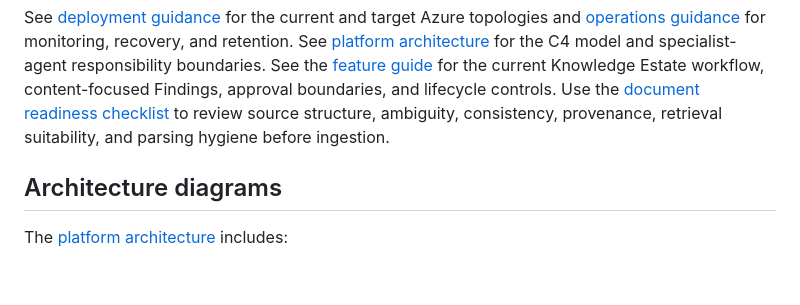
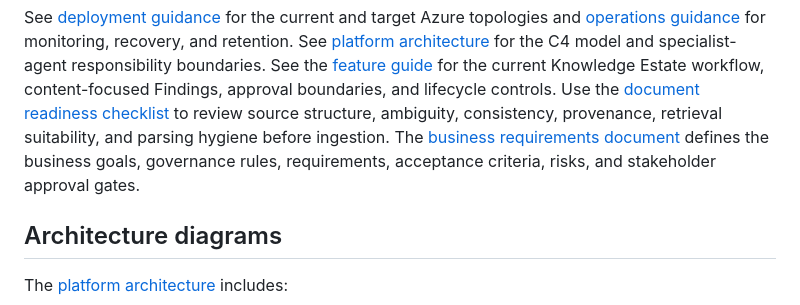
Before and after one commit to stjeffer/shaper, a Markdown page: README.md, the part around the change. GitHub-like rendering; blank space fills up the shorter version.

Commit message:
docs(brd): add Shaper business requirements
- define goals, governance, scope, and stakeholder roles
- trace requirements to acceptance criteria and outcomes
- record risks, assumptions, and approval gates

📋 - Generated by Copilot

Co-authored-by: Copilot <223556219+Copilot@users.noreply.github.com>

```diff
--- a/README.md
+++ b/README.md
@@ -136,7 +136,10 @@ the C4 model and specialist-agent responsibility boundaries. See the
 content-focused Findings, approval boundaries, and lifecycle controls. Use the
 [document readiness checklist](docs/document-readiness-checklist.md) to review
 source structure, ambiguity, consistency, provenance, retrieval suitability,
-and parsing hygiene before ingestion.
+and parsing hygiene before ingestion. The
+[business requirements document](docs/planning/brds/shaper-business-requirements.md)
+defines the business goals, governance rules, requirements, acceptance criteria,
+risks, and stakeholder approval gates.
 
 ## Architecture diagrams
 
```
Also changed, not shown: 1 other file.
